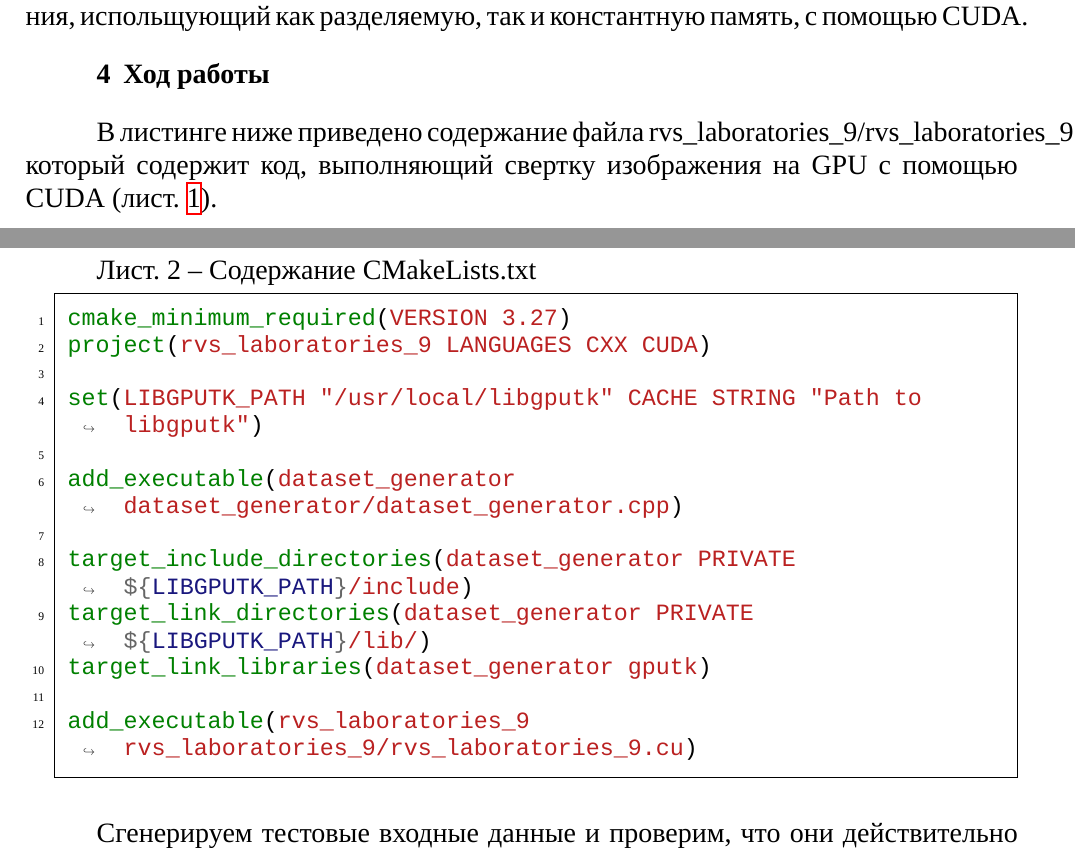
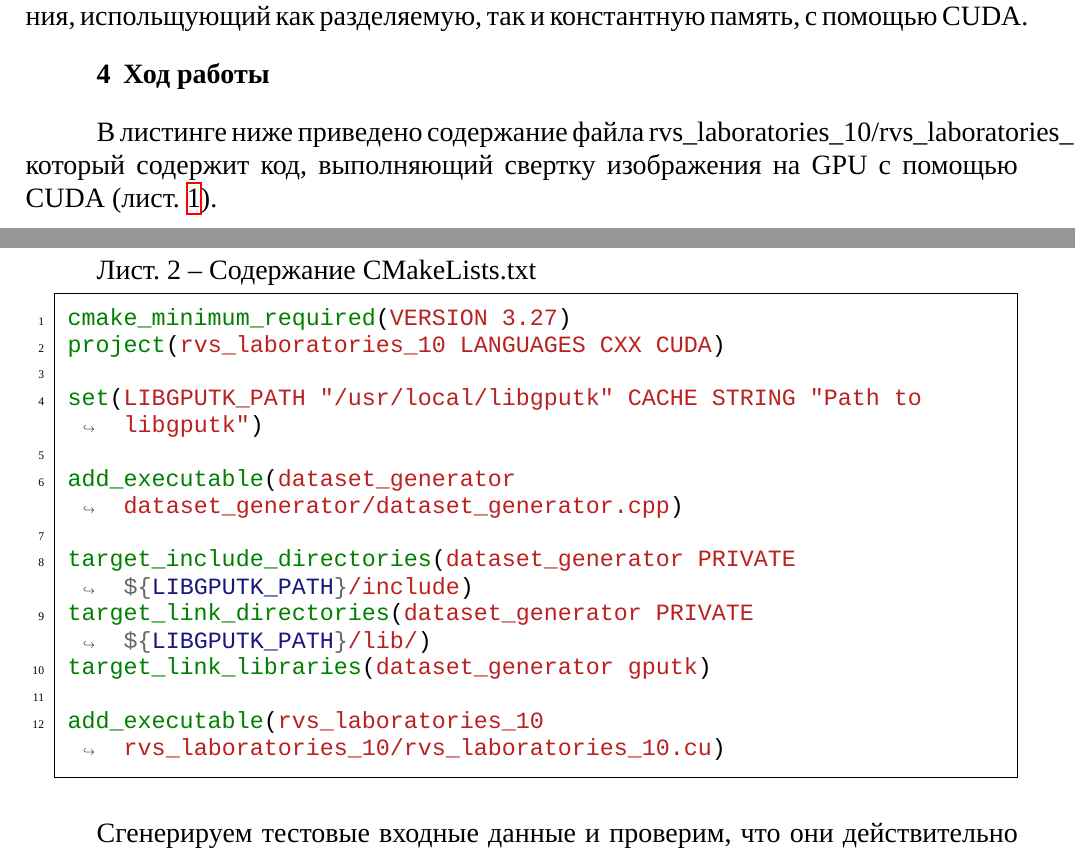
Before and after one commit to eoan-ermine/rvs_laboratories_10, a LaTeX document (appendix/report.tex): two parts of pages 3 and 8 of 10, joined at a grey line, cut so that both start at the same text. Compiled offline with XeLaTeX; a missing font is replaced by an installed copy or a similar font.

Commit message:
Fix sequence number

```diff
--- a/appendix/report.tex
+++ b/appendix/report.tex
@@ -487,6 +487,6 @@
 
 \section{Ход работы}
 
-В листинге ниже приведено содержание файла rvs\_laboratories\_9/rvs\_laboratories\_9.cu, который содержит код, выполняющий свертку изображения на GPU с помощью CUDA (лист. \ref{lst:main}).
+В листинге ниже приведено содержание файла rvs\_laboratories\_10/rvs\_laboratories\_10.cu, который содержит код, выполняющий свертку изображения на GPU с помощью CUDA (лист. \ref{lst:main}).
 
 \begin{code}
@@ -650,7 +650,7 @@ int main(int argc, char *argv[]) {
 \caption{Содержание CMakeLists.txt\label{lst:cmake}}
 \begin{minted}{cmake}
 cmake_minimum_required(VERSION 3.27)
-project(rvs_laboratories_9 LANGUAGES CXX CUDA)
+project(rvs_laboratories_10 LANGUAGES CXX CUDA)
 
 set(LIBGPUTK_PATH "/usr/local/libgputk" CACHE STRING "Path to libgputk")
 
@@ -660,7 +660,7 @@ target_include_directories(dataset_generator PRIVATE ${LIBGPUTK_PATH}/include)
 target_link_directories(dataset_generator PRIVATE ${LIBGPUTK_PATH}/lib/)
 target_link_libraries(dataset_generator gputk)
 
-add_executable(rvs_laboratories_9 rvs_laboratories_9/rvs_laboratories_9.cu)
+add_executable(rvs_laboratories_10 rvs_laboratories_10/rvs_laboratories_10.cu)
 \end{minted}
 \end{code}
 
```
Also changed, not shown: CMakeLists.txt (+2 -2 lines), appendix/report.pdf, appendix/report.tex (4 more changed lines), 4 other files.
